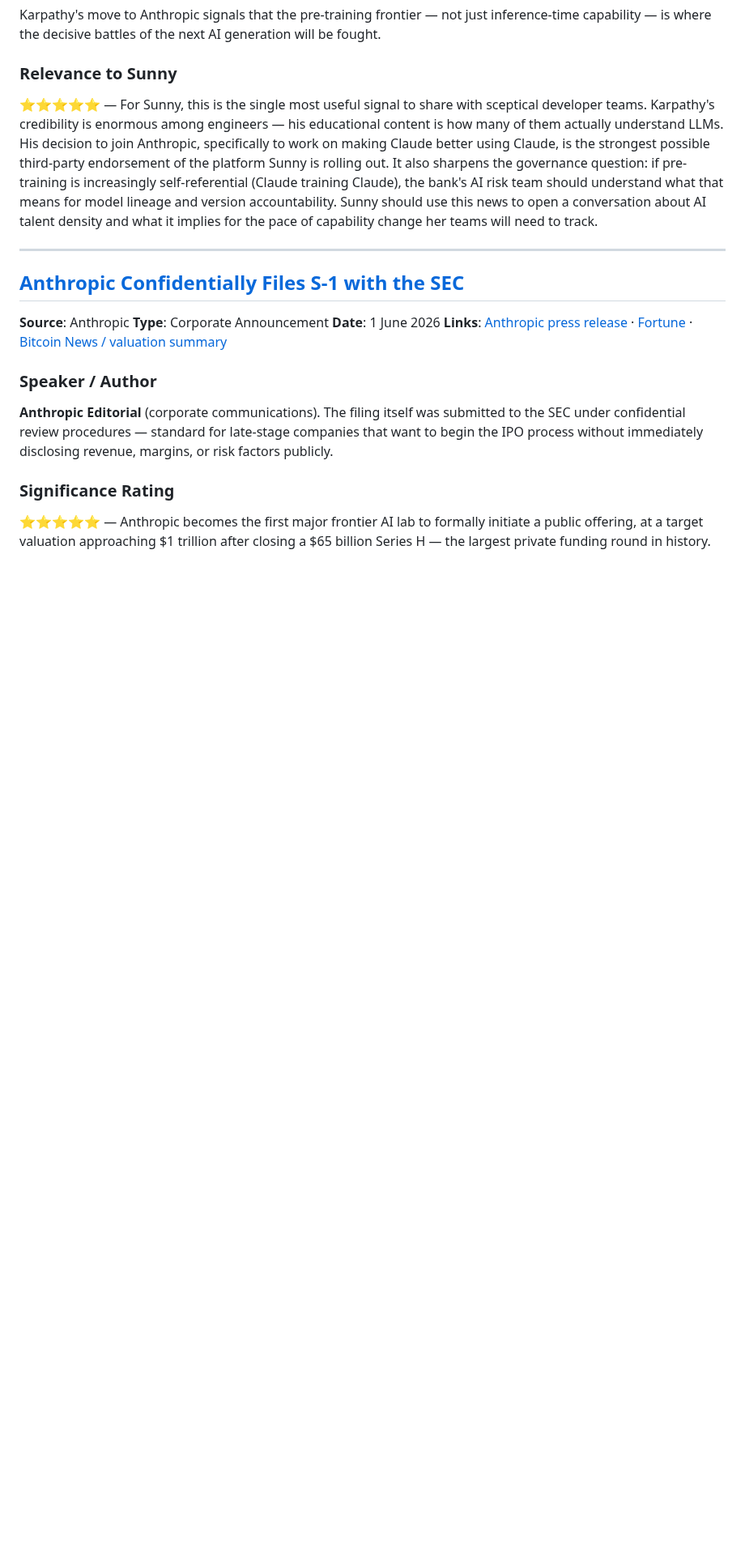
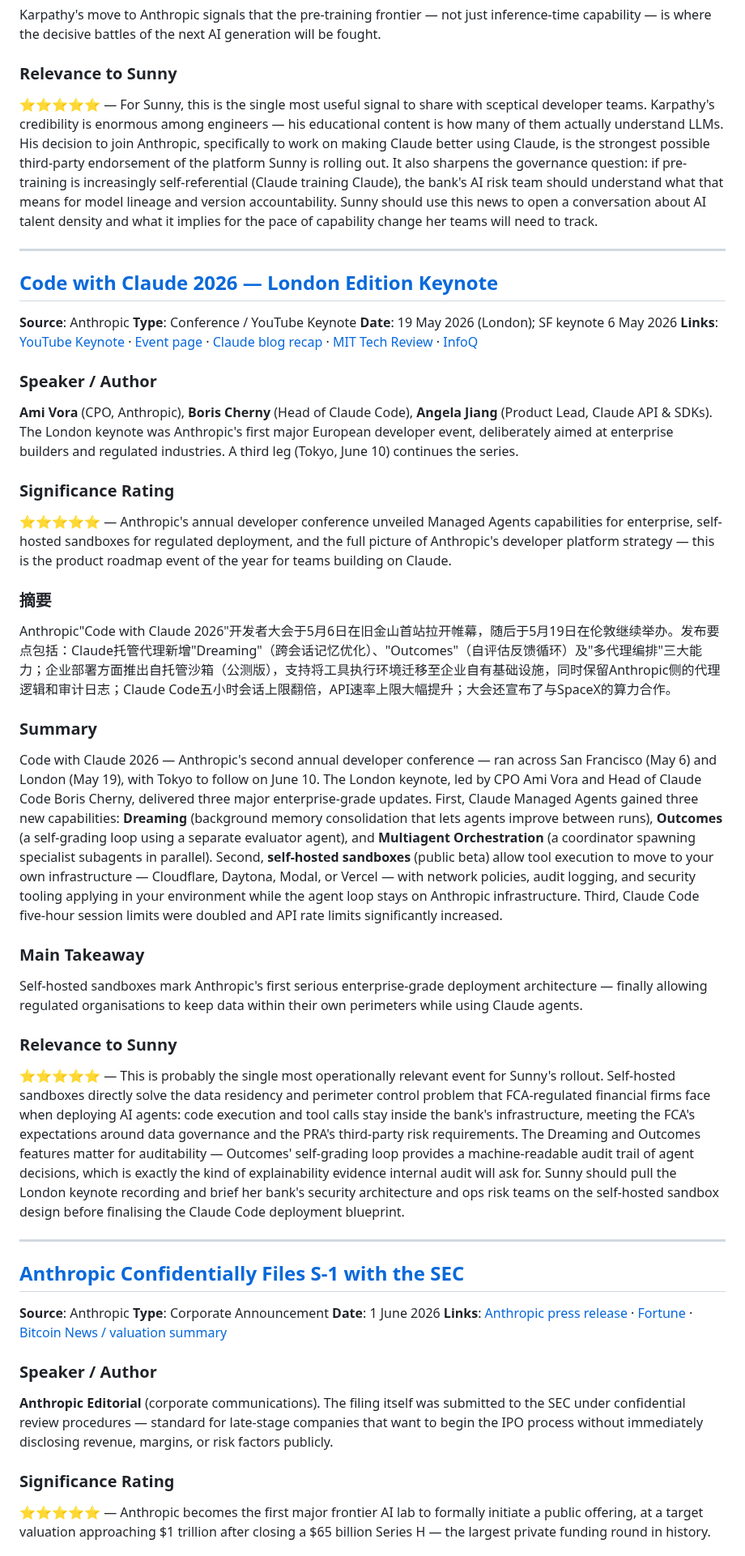
Before and after one commit to Sunnylittlehand/ClaudeCode, a Markdown page: anthropic-research/sessions-2026-06-08.md, the part around the change. Shown at 81% size. GitHub-like rendering; blank space fills up the shorter version.

Commit message:
Add item: Code with Claude 2026 London to report 2026-06-08

```diff
--- a/anthropic-research/sessions-2026-06-08.md
+++ b/anthropic-research/sessions-2026-06-08.md
@@ -31,6 +31,32 @@ Karpathy's move to Anthropic signals that the pre-training frontier — not just
 
 ### Relevance to Sunny
 ⭐⭐⭐⭐⭐ — For Sunny, this is the single most useful signal to share with sceptical developer teams. Karpathy's credibility is enormous among engineers — his educational content is how many of them actually understand LLMs. His decision to join Anthropic, specifically to work on making Claude better using Claude, is the strongest possible third-party endorsement of the platform Sunny is rolling out. It also sharpens the governance question: if pre-training is increasingly self-referential (Claude training Claude), the bank's AI risk team should understand what that means for model lineage and version accountability. Sunny should use this news to open a conversation about AI talent density and what it implies for the pace of capability change her teams will need to track.
+
+---
+
+## [Code with Claude 2026 — London Edition Keynote](https://www.youtube.com/watch?v=6amLO7I9xdg)
+**Source**: Anthropic
+**Type**: Conference / YouTube Keynote
+**Date**: 19 May 2026 (London); SF keynote 6 May 2026
+**Links**: [YouTube Keynote](https://www.youtube.com/watch?v=6amLO7I9xdg) · [Event page](https://claude.com/code-with-claude/london) · [Claude blog recap](https://claude.com/blog/code-w-claude-london-2026-rethinking-how-we-build) · [MIT Tech Review](https://www.technologyreview.com/2026/05/21/1137735/anthropics-code-with-claude-showed-off-codings-future-whether-you-like-it-or-not/) · [InfoQ](https://www.infoq.com/news/2026/05/code-with-claude/)
+
+### Speaker / Author
+**Ami Vora** (CPO, Anthropic), **Boris Cherny** (Head of Claude Code), **Angela Jiang** (Product Lead, Claude API & SDKs). The London keynote was Anthropic's first major European developer event, deliberately aimed at enterprise builders and regulated industries. A third leg (Tokyo, June 10) continues the series.
+
+### Significance Rating
+⭐⭐⭐⭐⭐ — Anthropic's annual developer conference unveiled Managed Agents capabilities for enterprise, self-hosted sandboxes for regulated deployment, and the full picture of Anthropic's developer platform strategy — this is the product roadmap event of the year for teams building on Claude.
+
+### 摘要
+Anthropic"Code with Claude 2026"开发者大会于5月6日在旧金山首站拉开帷幕，随后于5月19日在伦敦继续举办。发布要点包括：Claude托管代理新增"Dreaming"（跨会话记忆优化）、"Outcomes"（自评估反馈循环）及"多代理编排"三大能力；企业部署方面推出自托管沙箱（公测版），支持将工具执行环境迁移至企业自有基础设施，同时保留Anthropic侧的代理逻辑和审计日志；Claude Code五小时会话上限翻倍，API速率上限大幅提升；大会还宣布了与SpaceX的算力合作。
+
+### Summary
+Code with Claude 2026 — Anthropic's second annual developer conference — ran across San Francisco (May 6) and London (May 19), with Tokyo to follow on June 10. The London keynote, led by CPO Ami Vora and Head of Claude Code Boris Cherny, delivered three major enterprise-grade updates. First, Claude Managed Agents gained three new capabilities: **Dreaming** (background memory consolidation that lets agents improve between runs), **Outcomes** (a self-grading loop using a separate evaluator agent), and **Multiagent Orchestration** (a coordinator spawning specialist subagents in parallel). Second, **self-hosted sandboxes** (public beta) allow tool execution to move to your own infrastructure — Cloudflare, Daytona, Modal, or Vercel — with network policies, audit logging, and security tooling applying in your environment while the agent loop stays on Anthropic infrastructure. Third, Claude Code five-hour session limits were doubled and API rate limits significantly increased.
+
+### Main Takeaway
+Self-hosted sandboxes mark Anthropic's first serious enterprise-grade deployment architecture — finally allowing regulated organisations to keep data within their own perimeters while using Claude agents.
+
+### Relevance to Sunny
+⭐⭐⭐⭐⭐ — This is probably the single most operationally relevant event for Sunny's rollout. Self-hosted sandboxes directly solve the data residency and perimeter control problem that FCA-regulated financial firms face when deploying AI agents: code execution and tool calls stay inside the bank's infrastructure, meeting the FCA's expectations around data governance and the PRA's third-party risk requirements. The Dreaming and Outcomes features matter for auditability — Outcomes' self-grading loop provides a machine-readable audit trail of agent decisions, which is exactly the kind of explainability evidence internal audit will ask for. Sunny should pull the London keynote recording and brief her bank's security architecture and ops risk teams on the self-hosted sandbox design before finalising the Claude Code deployment blueprint.
 
 ---
 
```
